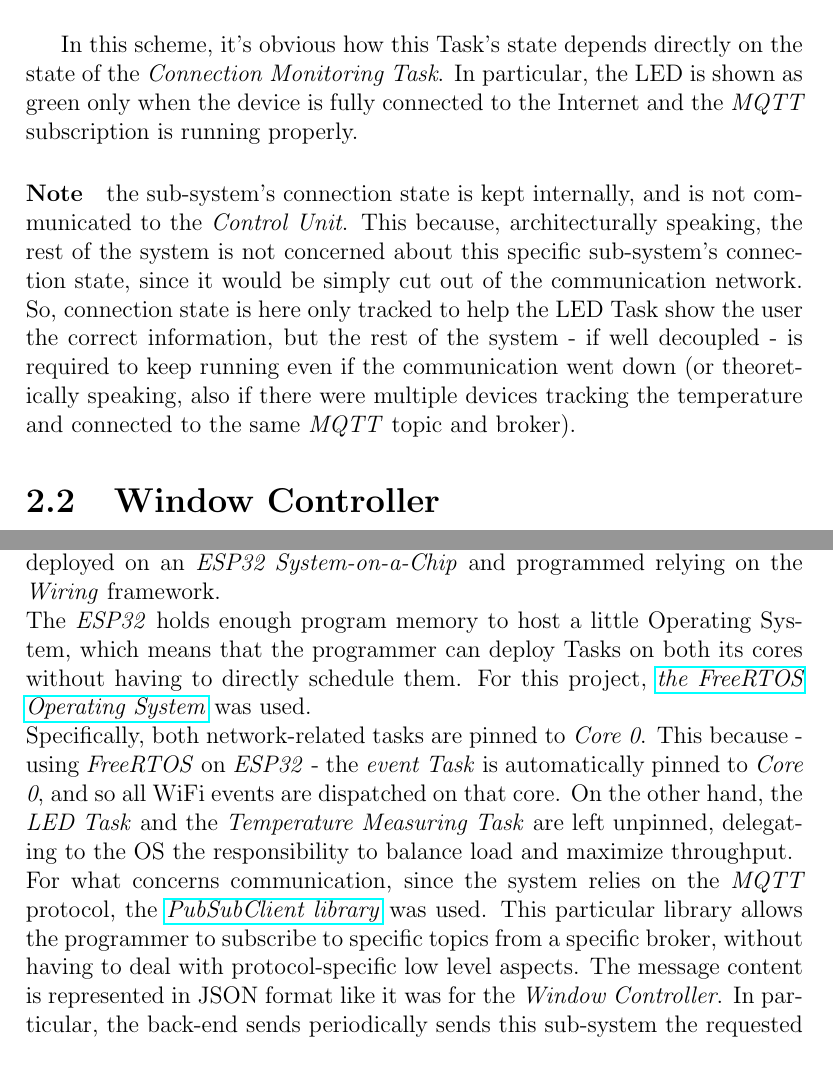
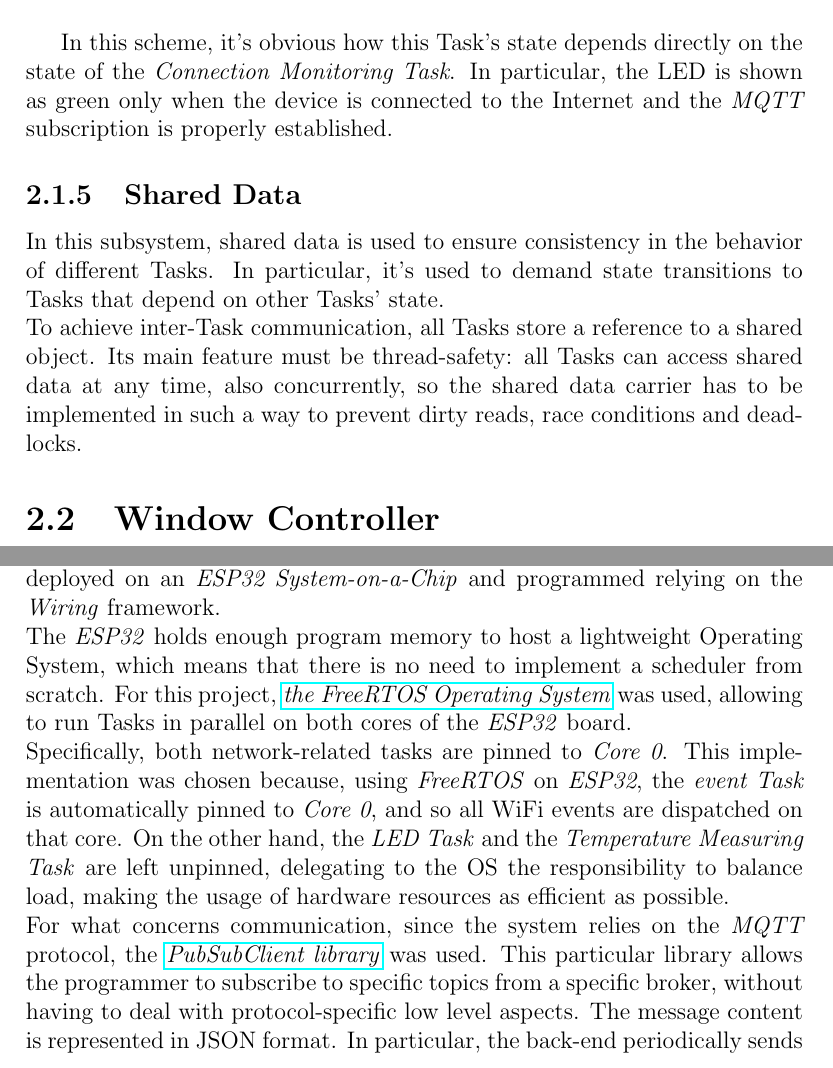
Before and after one commit to kimiosti/esiot-assignment03, a LaTeX document (doc/report.tex): two parts of pages 8 and 13 of 18, joined at a grey line, cut so that both start at the same text. Compiled offline with pdfLaTeX.

Commit message:
Modified report sections regarding temperature measuring subsystem

```diff
--- a/doc/report.tex
+++ b/doc/report.tex
@@ -65,8 +65,10 @@
 			\caption{FSM modeling the LED task behavior}
 			\label{img:temp-monitor/led-fsm}
 		\end{figure}
-		In this scheme, it's obvious how this Task's state depends directly on the state of the \textit{Connection Monitoring Task}. In particular, the LED is shown as green only when the device is fully connected to the Internet and the \textit{MQTT} subscription is running properly.
-		\paragraph{Note} the sub-system's connection state is kept internally, and is not communicated to the \textit{Control Unit}. This because, architecturally speaking, the rest of the system is not concerned about this specific sub-system's connection state, since it would be simply cut out of the communication network. So, connection state is here only tracked to help the LED Task show the user the correct information, but the rest of the system - if well decoupled - is required to keep running even if the communication went down (or theoretically speaking, also if there were multiple devices tracking the temperature and connected to the same \textit{MQTT} topic and broker).
+		In this scheme, it's obvious how this Task's state depends directly on the state of the \textit{Connection Monitoring Task}. In particular, the LED is shown as green only when the device is connected to the Internet and the \textit{MQTT} subscription is properly established.
+		\subsection{Shared Data}
+		In this subsystem, shared data is used to ensure consistency in the behavior of different Tasks. In particular, it's used to demand state transitions to Tasks that depend on other Tasks' state.
+		\newline To achieve inter-Task communication, all Tasks store a reference to a shared object. Its main feature must be thread-safety: all Tasks can access shared data at any time, also concurrently, so the shared data carrier has to be implemented in such a way to prevent dirty reads, race conditions and deadlocks.
 	\section{Window Controller}
 	This component's main responsibility is to actuate the window opening level, based on the values sent by the \textit{Control Unit} via \textit{Serial Line}. Furthermore, it exposes a small operating dashboard to switch between operative modes (automatic or manual) and to control the window's opening level, if in manual mode. Its behavior can be modeled with a task-based architecture, giving each task a small set of features to handle. Each one of these tasks can be modeled as a \textit{synchronous Finite State Machine}, timed by a central scheduler whose only responsibility is to keep everything temporized.
 		\subsection{Window Controlling Task}
@@ -137,10 +139,10 @@
 		\label{img:temp-monitor/circuit}
 	\end{figure}
 	In this scheme si depicted the detailed circuit for the \textit{Temperature Monitor}, deployed on an \textit{ESP32 System-on-a-Chip} and programmed relying on the \textit{Wiring} framework.
-	\newline The \textit{ESP32} holds enough program memory to host a little Operating System, which means that the programmer can deploy Tasks on both its cores without having to directly schedule them. For this project, \href{https://www.freertos.org/}{\textit{the FreeRTOS Operating System}} was used.
-	\newline Specifically, both network-related tasks are pinned to \textit{Core 0}. This because - using \textit{FreeRTOS} on \textit{ESP32} - the \textit{event Task} is automatically pinned to \textit{Core 0}, and so all WiFi events are dispatched on that core. On the other hand, the \textit{LED Task} and the \textit{Temperature Measuring Task} are left unpinned, delegating to the OS the responsibility to balance load and maximize throughput.
-	\newline For what concerns communication, since the system relies on the \textit{MQTT} protocol, the \href{https://pubsubclient.knolleary.net/}{\textit{PubSubClient library}} was used. This particular library allows the programmer to subscribe to specific topics from a specific broker, without having to deal with protocol-specific low level aspects. The message content is represented in JSON format like it was for the \textit{Window Controller}. In particular, the back-end sends periodically sends this sub-system the requested sample frequency, and in response this component sends back the current temperature measure, together with the date and the time of the measurement, for history-keeping reasons.
-	\newline To synchronize the ESP time with current date and time I relied on the \href{https://www.nist.gov/}{\textit{United States National Institute of Standards and Technology time server}}, as suggested by \href{https://www.programmingelectronics.com/esp32-time-servers/}{\textit{this guide page}}.
+	\newline The \textit{ESP32} holds enough program memory to host a lightweight Operating System, which means that there is no need to implement a scheduler from scratch. For this project, \href{https://www.freertos.org/}{\textit{the FreeRTOS Operating System}} was used, allowing to run Tasks in parallel on both cores of the \textit{ESP32} board.
+	\newline Specifically, both network-related tasks are pinned to \textit{Core 0}. This implementation was chosen because, using \textit{FreeRTOS} on \textit{ESP32}, the \textit{event Task} is automatically pinned to \textit{Core 0}, and so all WiFi events are dispatched on that core. On the other hand, the \textit{LED Task} and the \textit{Temperature Measuring Task} are left unpinned, delegating to the OS the responsibility to balance load, making the usage of hardware resources as efficient as possible.
+	\newline For what concerns communication, since the system relies on the \textit{MQTT} protocol, the \href{https://pubsubclient.knolleary.net/}{\textit{PubSubClient library}} was used. This particular library allows the programmer to subscribe to specific topics from a specific broker, without having to deal with protocol-specific low level aspects. The message content is represented in JSON format. In particular, the back-end periodically sends to this sub-system the requested sample frequency, and in response this component sends back the current temperature measure, together with the date and the time of the measurement, for history-keeping reasons.
+	\newline To synchronize the ESP time with current date and time I relied on the \href{https://www.ntppool.org/en/}{\textit{NTP Pool Project time servers}}, as suggested by \href{https://www.programmingelectronics.com/esp32-time-servers/}{\textit{this guide page}}.
 	\section{Window Controller}
 	\begin{figure}[H]
 		\centering{}
```
Also changed, not shown: doc/report.pdf, doc/report.tex (14 more changed lines).
